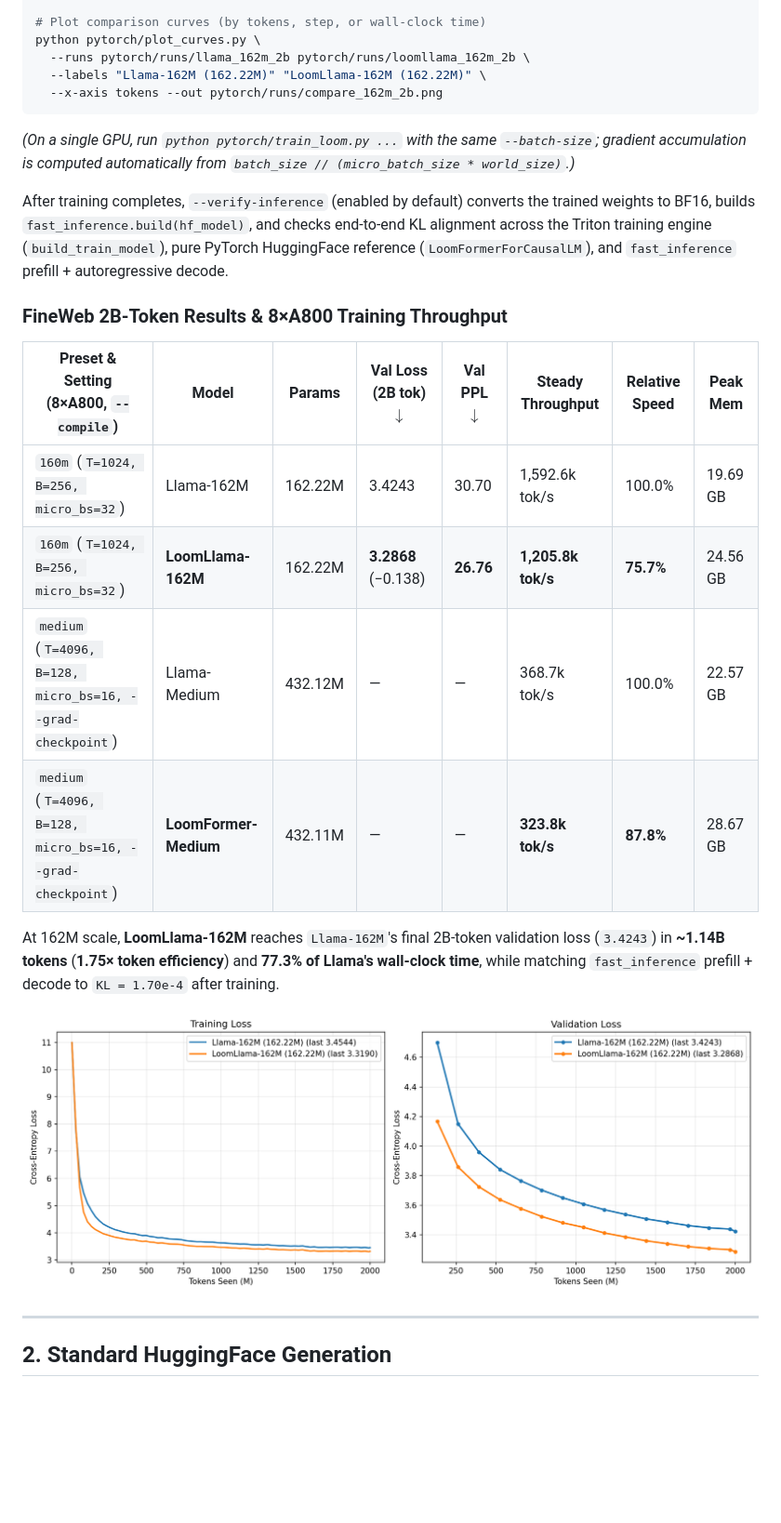
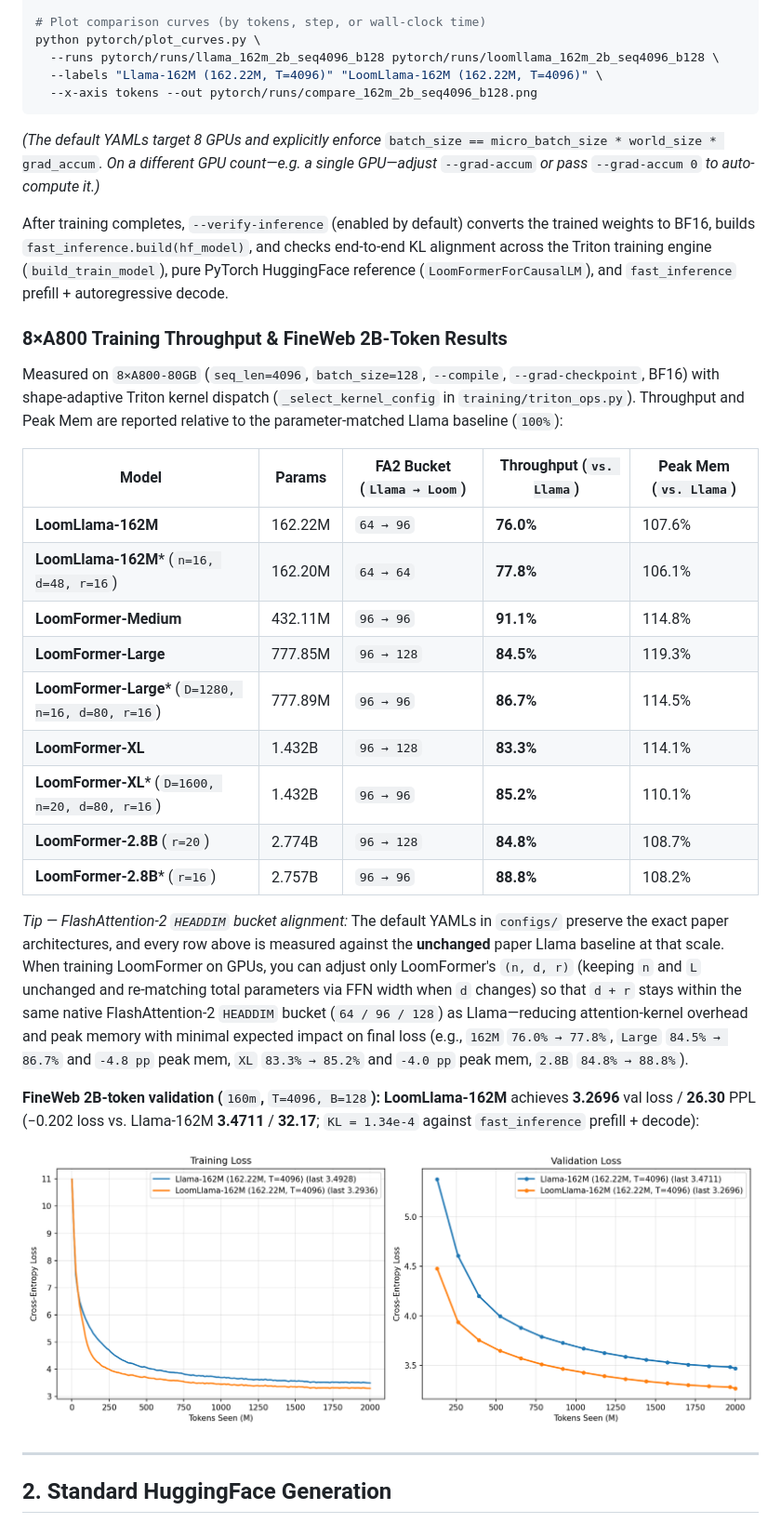
Before and after one commit to Caiyun-AI/LoomFormer, a Markdown page: pytorch/README.md, the part around one of its changes. Shown at 93% size. Rendered like a GitHub page; pictures changed too: assets/pytorch_train_162m_2b.png; blank space fills up the shorter version.

Commit message:
Optimize PyTorch Triton training engine, add YAML configs, and update 8xA800 benchmarks

````diff
--- a/pytorch/README.md
+++ b/pytorch/README.md
@@ -100,29 +76,38 @@ torchrun --standalone --nproc_per_node=8 pytorch/train_loom.py \
 
 # Plot comparison curves (by tokens, step, or wall-clock time)
 python pytorch/plot_curves.py \
-  --runs pytorch/runs/llama_162m_2b pytorch/runs/loomllama_162m_2b \
-  --labels "Llama-162M (162.22M)" "LoomLlama-162M (162.22M)" \
-  --x-axis tokens --out pytorch/runs/compare_162m_2b.png
+  --runs pytorch/runs/llama_162m_2b_seq4096_b128 pytorch/runs/loomllama_162m_2b_seq4096_b128 \
+  --labels "Llama-162M (162.22M, T=4096)" "LoomLlama-162M (162.22M, T=4096)" \
+  --x-axis tokens --out pytorch/runs/compare_162m_2b_seq4096_b128.png
 ```
 
-*(On a single GPU, run `python pytorch/train_loom.py ...` with the same `--batch-size`; gradient accumulation is computed automatically from `batch_size // (micro_batch_size * world_size)`.)*
+*(The default YAMLs target 8 GPUs and explicitly enforce* `batch_size == micro_batch_size * world_size * grad_accum`*. On a different GPU count—e.g. a single GPU—adjust* `--grad-accum` *or pass* `--grad-accum 0` *to auto-compute it.)*
 
 After training completes, `--verify-inference` (enabled by default) converts the trained weights to BF16, builds `fast_inference.build(hf_model)`, and checks end-to-end KL alignment across the Triton training engine (`build_train_model`), pure PyTorch HuggingFace reference (`LoomFormerForCausalLM`), and `fast_inference` prefill + autoregressive decode.
 
-### FineWeb 2B-Token Results & 8×A800 Training Throughput
+### 8×A800 Training Throughput & FineWeb 2B-Token Results
+
+Measured on `8×A800-80GB` (`seq_len=4096`, `batch_size=128`, `--compile`, `--grad-checkpoint`, BF16) with shape-adaptive Triton kernel dispatch (`_select_kernel_config` in `training/triton_ops.py`). Throughput and Peak Mem are reported relative to the parameter-matched Llama baseline (`100%`):
 
 
-| Preset & Setting (8×A800, `--compile`)                     | Model                 | Params  | Val Loss (2B tok) $\downarrow$ | Val PPL $\downarrow$ | Steady Throughput  | Relative Speed | Peak Mem |
-| ---------------------------------------------------------- | --------------------- | ------- | ------------------------------ | -------------------- | ------------------ | -------------- | -------- |
-| `160m` (`T=1024, B=256, micro_bs=32`)                      | Llama-162M            | 162.22M | 3.4243                         | 30.70                | 1,592.6k tok/s     | 100.0%         | 19.69 GB |
-| `160m` (`T=1024, B=256, micro_bs=32`)                      | **LoomLlama-162M**    | 162.22M | **3.2868** (−0.138)            | **26.76**            | **1,205.8k tok/s** | **75.7%**      | 24.56 GB |
-| `medium` (`T=4096, B=128, micro_bs=16, --grad-checkpoint`) | Llama-Medium          | 432.12M | —                              | —                    | 368.7k tok/s       | 100.0%         | 22.57 GB |
-| `medium` (`T=4096, B=128, micro_bs=16, --grad-checkpoint`) | **LoomFormer-Medium** | 432.11M | —                              | —                    | **323.8k tok/s**   | **87.8%**      | 28.67 GB |
+| Model                                            | Params  | FA2 Bucket (`Llama → Loom`) | Throughput (`vs. Llama`) | Peak Mem (`vs. Llama`) |
+| ------------------------------------------------ | ------- | --------------------------- | ------------------------ | ---------------------- |
+| **LoomLlama-162M**                               | 162.22M | `64 → 96`                   | **76.0%**                | 107.6%                 |
+| **LoomLlama-162M*** (`n=16, d=48, r=16`)         | 162.20M | `64 → 64`                   | **77.8%**                | 106.1%                 |
+| **LoomFormer-Medium**                            | 432.11M | `96 → 96`                   | **91.1%**                | 114.8%                 |
+| **LoomFormer-Large**                             | 777.85M | `96 → 128`                  | **84.5%**                | 119.3%                 |
+| **LoomFormer-Large*** (`D=1280, n=16, d=80, r=16`) | 777.89M | `96 → 96`                 | **86.7%**                | 114.5%                 |
+| **LoomFormer-XL**                                | 1.432B  | `96 → 128`                  | **83.3%**                | 114.1%                 |
+| **LoomFormer-XL*** (`D=1600, n=20, d=80, r=16`)  | 1.432B  | `96 → 96`                   | **85.2%**                | 110.1%                 |
+| **LoomFormer-2.8B** (`r=20`)                     | 2.774B  | `96 → 128`                  | **84.8%**                | 108.7%                 |
+| **LoomFormer-2.8B*** (`r=16`)                    | 2.757B  | `96 → 96`                   | **88.8%**                | 108.2%                 |
 
 
-At 162M scale, **LoomLlama-162M** reaches `Llama-162M`'s final 2B-token validation loss (`3.4243`) in **~1.14B tokens** (**1.75× token efficiency**) and **77.3% of Llama's wall-clock time**, while matching `fast_inference` prefill + decode to `KL = 1.70e-4` after training.
+*Tip — FlashAttention-2 `HEADDIM` bucket alignment:* The default YAMLs in `configs/` preserve the exact paper architectures, and every row above is measured against the **unchanged** paper Llama baseline at that scale. When training LoomFormer on GPUs, you can adjust only LoomFormer's `(n, d, r)` (keeping `n` and `L` unchanged and re-matching total parameters via FFN width when `d` changes) so that `d + r` stays within the same native FlashAttention-2 `HEADDIM` bucket (`64 / 96 / 128`) as Llama—reducing attention-kernel overhead and peak memory with minimal expected impact on final loss (e.g., `162M` `76.0% → 77.8%`, `Large` `84.5% → 86.7%` and `-4.8 pp` peak mem, `XL` `83.3% → 85.2%` and `-4.0 pp` peak mem, `2.8B` `84.8% → 88.8%`).
 
-![162M Llama vs LoomLlama Training & Validation Loss on 2B FineWeb Tokens](../assets/pytorch_train_162m_2b.png)
+**FineWeb 2B-token validation (**`160m`**,** `T=4096, B=128`**):** **LoomLlama-162M** achieves **3.2696** val loss / **26.30** PPL (−0.202 loss vs. Llama-162M **3.4711** / **32.17**; `KL = 1.34e-4` against `fast_inference` prefill + decode):
+
+![162M Llama vs LoomLlama Training & Validation Loss on 2B FineWeb Tokens (T=4096, B=128)](../assets/pytorch_train_162m_2b.png)
 
 ---
 
````
Also changed, not shown: other parts of pytorch/README.md (+22 -46 lines), 15 other files.
